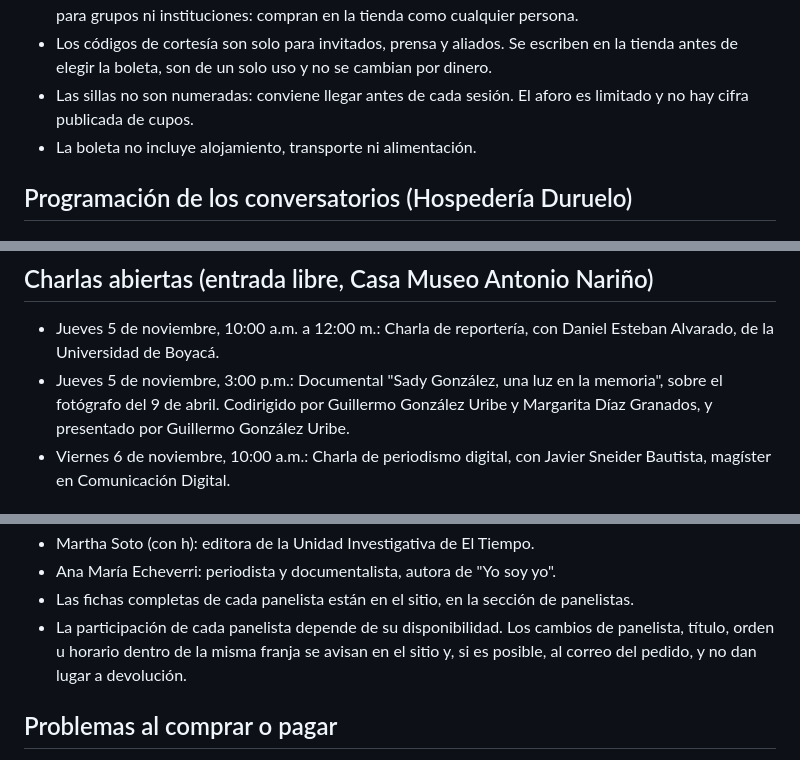
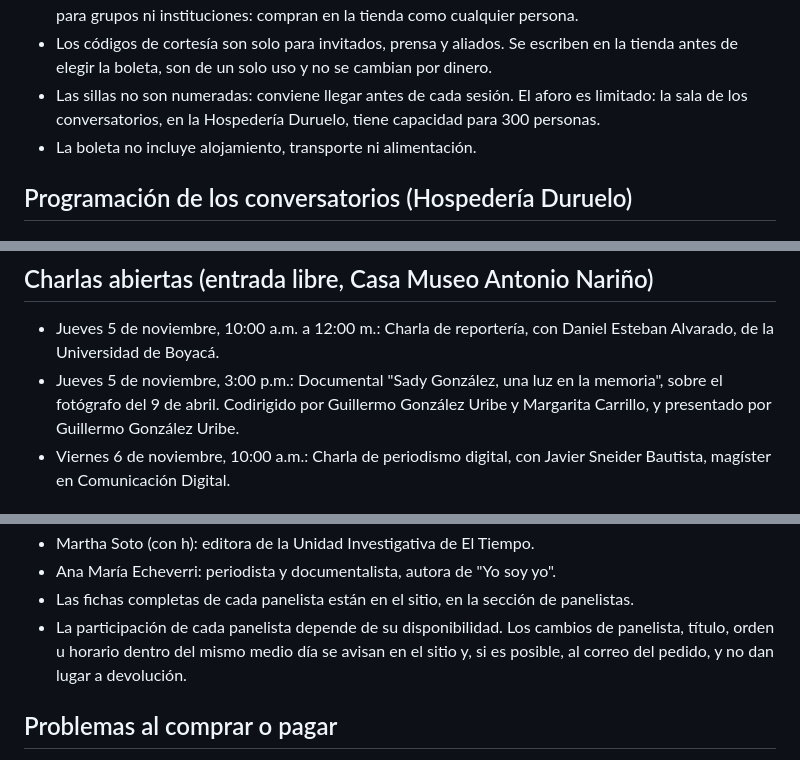
Before and after one commit to juan-osorio15/testigos-web, a Markdown page: docs/chatbot/ficha_testigos_de_la_memoria_v5.md, 3 parts joined by grey strips. Rendered like a GitHub page.

```diff
--- a/docs/chatbot/ficha_testigos_de_la_memoria_v5.md
+++ b/docs/chatbot/ficha_testigos_de_la_memoria_v5.md
@@ -35,7 +35,7 @@ Versión del 24 de octubre de 2026 (Casa Boutique en hospedaje). Los precios no
 - La tienda permite comprar máximo 10 boletas de cada tipo por pedido. Cada boleta es para una persona y lleva el nombre del asistente.
 - No hay tarifas especiales publicadas para estudiantes, grupos ni adultos mayores. Tampoco hay precios para grupos ni instituciones: compran en la tienda como cualquier persona.
 - Los códigos de cortesía son solo para invitados, prensa y aliados. Se escriben en la tienda antes de elegir la boleta, son de un solo uso y no se cambian por dinero.
-- Las sillas no son numeradas: conviene llegar antes de cada sesión. El aforo es limitado y no hay cifra publicada de cupos.
+- Las sillas no son numeradas: conviene llegar antes de cada sesión. El aforo es limitado: la sala de los conversatorios, en la Hospedería Duruelo, tiene capacidad para 300 personas.
 - La boleta no incluye alojamiento, transporte ni alimentación.
 
 ## Programación de los conversatorios (Hospedería Duruelo)
@@ -66,7 +66,7 @@ El sábado no hay sesiones entre las 12:30 y las 3:00 p.m.: hay tiempo para almo
 ## Charlas abiertas (entrada libre, Casa Museo Antonio Nariño)
 
 - Jueves 5 de noviembre, 10:00 a.m. a 12:00 m.: Charla de reportería, con Daniel Esteban Alvarado, de la Universidad de Boyacá.
-- Jueves 5 de noviembre, 3:00 p.m.: Documental "Sady González, una luz en la memoria", sobre el fotógrafo del 9 de abril. Codirigido por Guillermo González Uribe y Margarita Díaz Granados, y presentado por Guillermo González Uribe.
+- Jueves 5 de noviembre, 3:00 p.m.: Documental "Sady González, una luz en la memoria", sobre el fotógrafo del 9 de abril. Codirigido por Guillermo González Uribe y Margarita Carrillo, y presentado por Guillermo González Uribe.
 - Viernes 6 de noviembre, 10:00 a.m.: Charla de periodismo digital, con Javier Sneider Bautista, magíster en Comunicación Digital.
 
 ## Panelistas
@@ -87,7 +87,7 @@ El sábado no hay sesiones entre las 12:30 y las 3:00 p.m.: hay tiempo para almo
 - Martha Soto (con h): editora de la Unidad Investigativa de El Tiempo.
 - Ana María Echeverri: periodista y documentalista, autora de "Yo soy yo".
 - Las fichas completas de cada panelista están en el sitio, en la sección de panelistas.
-- La participación de cada panelista depende de su disponibilidad. Los cambios de panelista, título, orden u horario dentro de la misma franja se avisan en el sitio y, si es posible, al correo del pedido, y no dan lugar a devolución.
+- La participación de cada panelista depende de su disponibilidad. Los cambios de panelista, título, orden u horario dentro del mismo medio día se avisan en el sitio y, si es posible, al correo del pedido, y no dan lugar a devolución.
 
 ## Problemas al comprar o pagar
 
```
Also changed, not shown: other parts of docs/chatbot/ficha_testigos_de_la_memoria_v5.md (+7 -7 lines), docs/chatbot/prompt_v3.md (added, +120 -0 lines).
